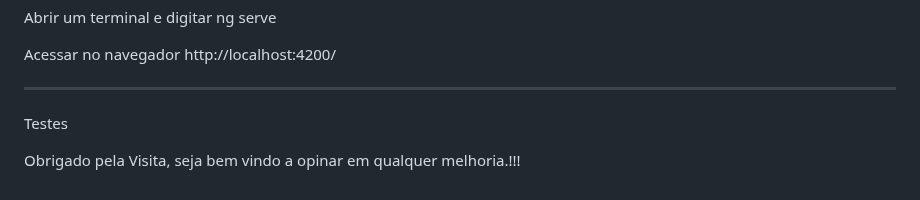
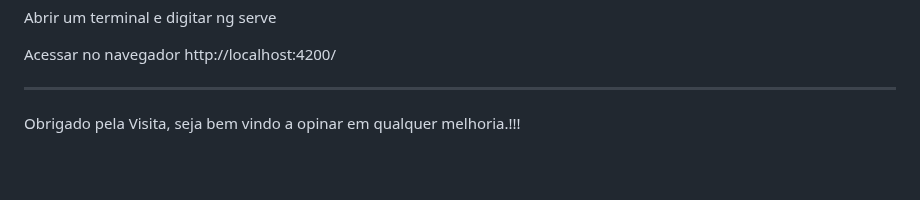
Before and after one commit to bvarandas/ChallengeCrf, a Markdown page: README.md, the part around the change. GitHub-like rendering; blank space fills up the shorter version.

```diff
--- a/README.md
+++ b/README.md
@@ -109,8 +109,5 @@ Acessar no navegador http://localhost:4200/
 
 ---
 
-Testes
-
-
 
 Obrigado pela Visita, seja bem vindo a opinar em qualquer melhoria.!!!
```
